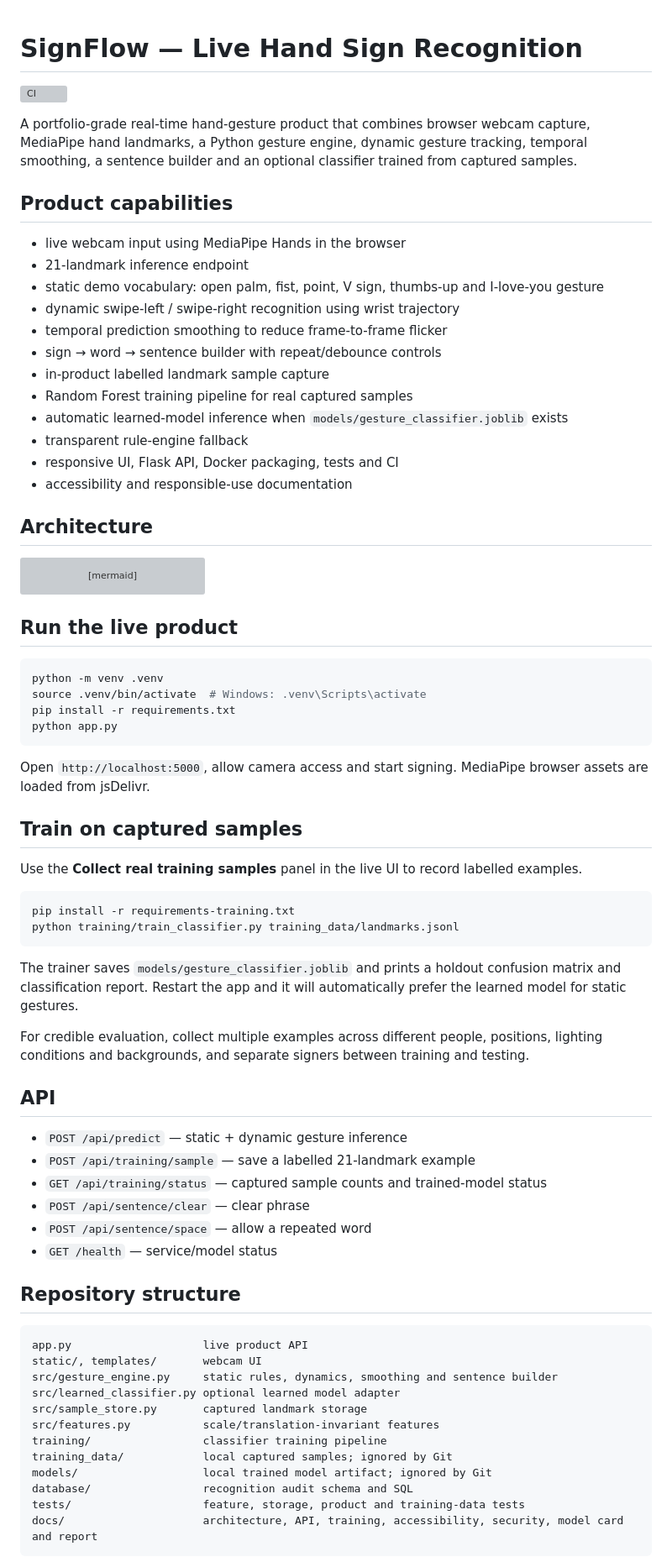
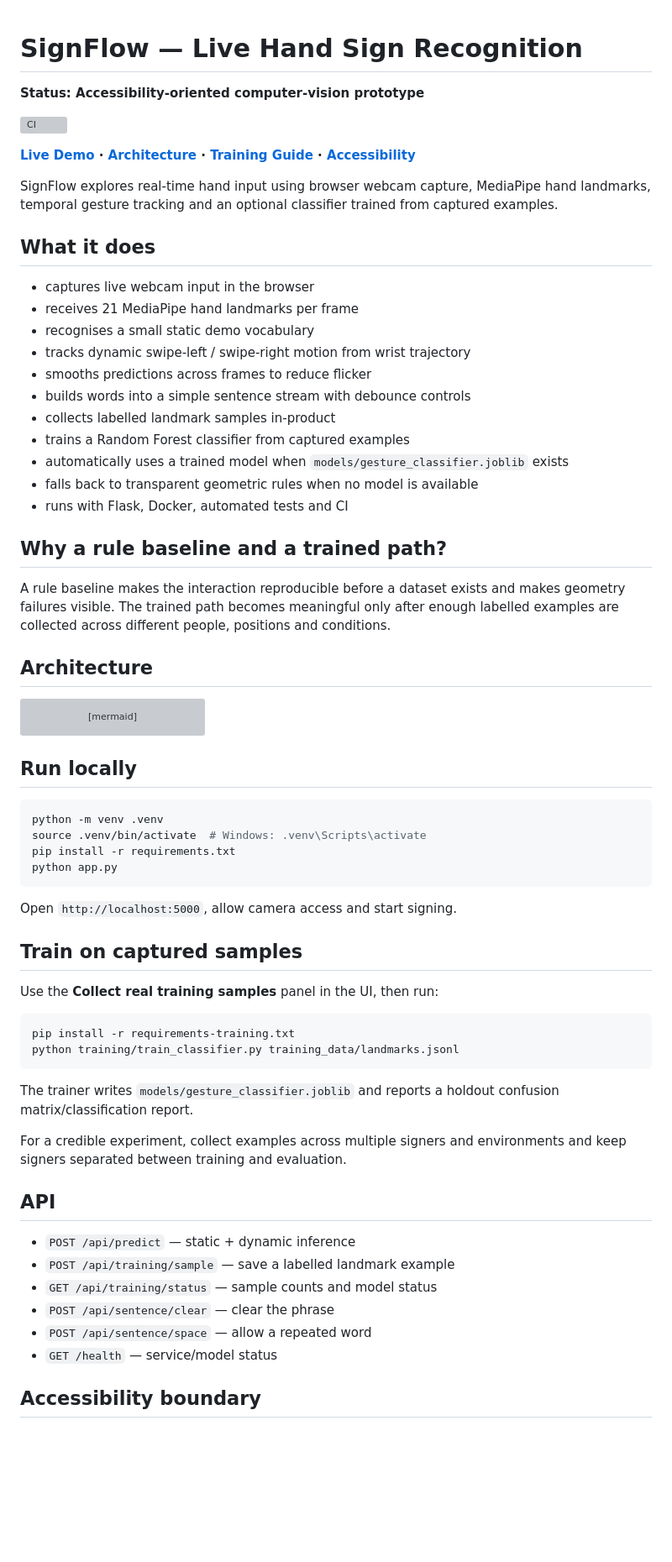
Before and after one commit to rsswethaa/hand-sign-recognition, a Markdown page: README.md, the part around one of its changes. Shown at 84% size. Drawn GitHub-style; blank space fills up the shorter version; grey boxes are pictures that could not be loaded.

Commit message:
Add live demo and accessibility-first framing to SignFlow

````diff
--- a/README.md
+++ b/README.md
@@ -1,24 +1,33 @@
 # SignFlow — Live Hand Sign Recognition
+
+**Status: Accessibility-oriented computer-vision prototype**
 
 [![CI](https://github.com/rsswethaa/hand-sign-recognition/actions/workflows/ci.yml/badge.svg)](https://github.com/rsswethaa/hand-sign-recognition/actions/workflows/ci.yml)
 
-A portfolio-grade real-time hand-gesture product that combines browser webcam capture, MediaPipe hand landmarks, a Python gesture engine, dynamic gesture tracking, temporal smoothing, a sentence builder and an optional classifier trained from captured samples.
+**[Live Demo](https://swethaa-signflow.onrender.com) · [Architecture](docs/ARCHITECTURE.md) · [Training Guide](docs/TRAINING.md) · [Accessibility](docs/ACCESSIBILITY.md)**
 
-## Product capabilities
-- live webcam input using MediaPipe Hands in the browser
-- 21-landmark inference endpoint
-- static demo vocabulary: open palm, fist, point, V sign, thumbs-up and I-love-you gesture
-- dynamic swipe-left / swipe-right recognition using wrist trajectory
-- temporal prediction smoothing to reduce frame-to-frame flicker
-- sign → word → sentence builder with repeat/debounce controls
-- in-product labelled landmark sample capture
-- Random Forest training pipeline for real captured samples
-- automatic learned-model inference when `models/gesture_classifier.joblib` exists
-- transparent rule-engine fallback
-- responsive UI, Flask API, Docker packaging, tests and CI
-- accessibility and responsible-use documentation
+SignFlow explores real-time hand input using browser webcam capture, MediaPipe hand landmarks, temporal gesture tracking and an optional classifier trained from captured examples.
+
+## What it does
+
+- captures live webcam input in the browser
+- receives 21 MediaPipe hand landmarks per frame
+- recognises a small static demo vocabulary
+- tracks dynamic swipe-left / swipe-right motion from wrist trajectory
+- smooths predictions across frames to reduce flicker
+- builds words into a simple sentence stream with debounce controls
+- collects labelled landmark samples in-product
+- trains a Random Forest classifier from captured examples
+- automatically uses a trained model when `models/gesture_classifier.joblib` exists
+- falls back to transparent geometric rules when no model is available
+- runs with Flask, Docker, automated tests and CI
+
+## Why a rule baseline and a trained path?
+
+A rule baseline makes the interaction reproducible before a dataset exists and makes geometry failures visible. The trained path becomes meaningful only after enough labelled examples are collected across different people, positions and conditions.
 
 ## Architecture
+
 ```mermaid
 flowchart LR
   C[Webcam] --> MP[MediaPipe Hands]
@@ -36,48 +45,38 @@ flowchart LR
   TR --> M
 ```
 
-## Run the live product
+## Run locally
+
 ```bash
 python -m venv .venv
 source .venv/bin/activate  # Windows: .venv\Scripts\activate
 pip install -r requirements.txt
 python app.py
 ```
-Open `http://localhost:5000`, allow camera access and start signing. MediaPipe browser assets are loaded from jsDelivr.
+
+Open `http://localhost:5000`, allow camera access and start signing.
 
 ## Train on captured samples
-Use the **Collect real training samples** panel in the live UI to record labelled examples.
+
+Use the **Collect real training samples** panel in the UI, then run:
 
 ```bash
 pip install -r requirements-training.txt
 python training/train_classifier.py training_data/landmarks.jsonl
 ```
 
-The trainer saves `models/gesture_classifier.joblib` and prints a holdout confusion matrix and classification report. Restart the app and it will automatically prefer the learned model for static gestures.
+The trainer writes `models/gesture_classifier.joblib` and reports a holdout confusion matrix/classification report.
 
-For credible evaluation, collect multiple examples across different people, positions, lighting conditions and backgrounds, and separate signers between training and testing.
+For a credible experiment, collect examples across multiple signers and environments and keep signers separated between training and evaluation.
 
 ## API
-- `POST /api/predict` — static + dynamic gesture inference
-- `POST /api/training/sample` — save a labelled 21-landmark example
-- `GET /api/training/status` — captured sample counts and trained-model status
-- `POST /api/sentence/clear` — clear phrase
+
+- `POST /api/predict` — static + dynamic inference
+- `POST /api/training/sample` — save a labelled landmark example
+- `GET /api/training/status` — sample counts and model status
+- `POST /api/sentence/clear` — clear the phrase
 - `POST /api/sentence/space` — allow a repeated word
 - `GET /health` — service/model status
 
-## Repository structure
-```text
-app.py                    live product API
-static/, templates/       webcam UI
-src/gesture_engine.py     static rules, dynamics, smoothing and sentence builder
-src/learned_classifier.py optional learned model adapter
-src/sample_store.py       captured landmark storage
-src/features.py           scale/translation-invariant features
-training/                 classifier training pipeline
-training_data/            local captured samples; ignored by Git
-models/                   local trained model artifact; ignored by Git
-database/                 recognition audit schema and SQL
-tests/                    feature, storage, product and training-data tests
-docs/                     architecture, API, training, accessibility, security, model card and report
-```
+## Accessibility boundary
 
````
Also changed, not shown: other parts of README.md (+3 -6 lines).
